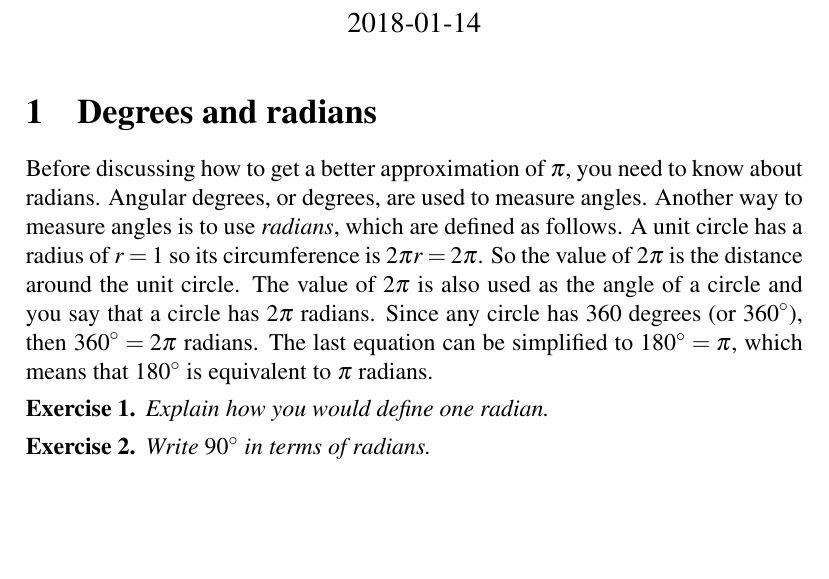
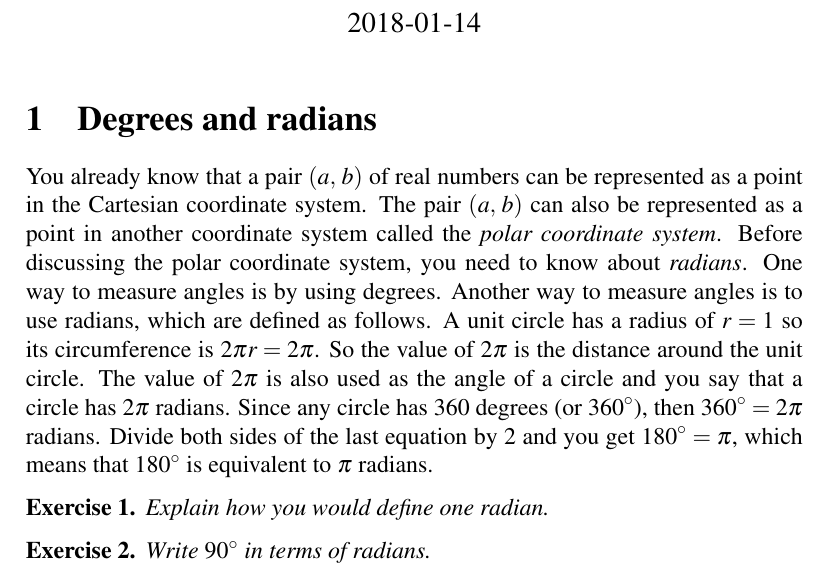
Before and after one commit to mvngu/hsnote, a LaTeX document (04_polar.tex): part of page 1 of 2, cut so that both start at the same text, the shorter picture padded with empty space. Compiled offline with pdfLaTeX.

Commit message:
Rewrite a paragraph.

```diff
--- a/04_polar.tex
+++ b/04_polar.tex
@@ -18,17 +18,21 @@
 
 \section{Degrees and radians}
 
-Before discussing how to get a better approximation of $\pi$, you need
-to know about radians.  Angular degrees, or degrees, are used to
-measure angles.  Another way to measure angles is to use
-\emph{radians}, which are defined as follows.  A unit circle has a
-radius of $r = 1$ so its circumference is $2 \pi r = 2 \pi$.  So the
-value of $2 \pi$ is the distance around the unit circle.  The value of
-$2\pi$ is also used as the angle of a circle and you say that a circle
-has $2\pi$ radians.  Since any circle has $360$ degrees~(or
-$\degree{360}$), then $\degree{360} = 2\pi$ radians.  The last
-equation can be simplified to $\degree{180} = \pi$, which means that
-$\degree{180}$ is equivalent to $\pi$ radians.
+You already know that a pair $\tuple{a}{b}$ of real numbers can be
+represented as a point in the Cartesian coordinate system.  The pair
+$\tuple{a}{b}$ can also be represented as a point in another
+coordinate system called the \emph{polar coordinate system}.  Before
+discussing the polar coordinate system, you need to know about
+\emph{radians}.  One way to measure angles is by using degrees.
+Another way to measure angles is to use radians, which are defined as
+follows.  A unit circle has a radius of $r = 1$ so its circumference
+is $2 \pi r = 2 \pi$.  So the value of $2 \pi$ is the distance around
+the unit circle.  The value of $2\pi$ is also used as the angle of a
+circle and you say that a circle has $2\pi$ radians.  Since any circle
+has $360$ degrees~(or $\degree{360}$), then $\degree{360} = 2\pi$
+radians.  Divide both sides of the last equation by $2$ and you get
+$\degree{180} = \pi$, which means that $\degree{180}$ is equivalent to
+$\pi$ radians.
 
 \begin{exercise}
 Explain how you would define one radian.
```
